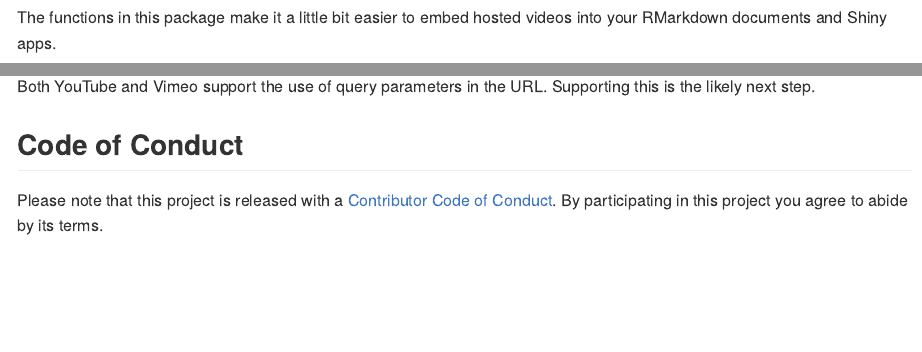
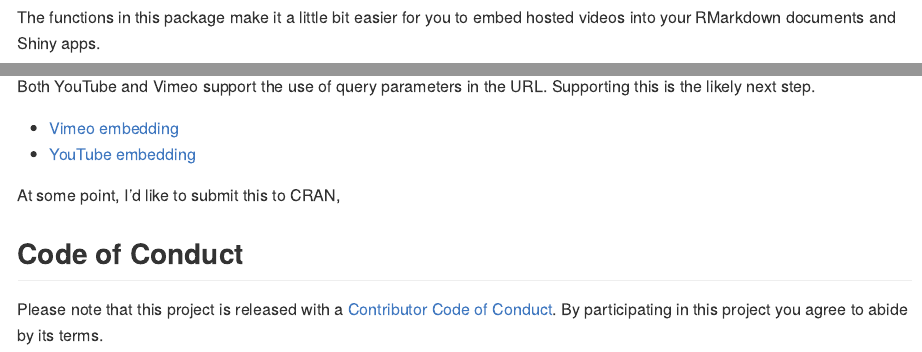
Before and after one commit to ijlyttle/vembedr, an R Markdown document (README.Rmd): the page in a window 1100 px wide, from its top, and a second part further down, joined at a grey line. Rendered offline with R 4.5, knitr and Pandoc, with nearby package versions.

Commit message:
adds site-support links

````diff
--- a/README.Rmd
+++ b/README.Rmd
@@ -15,7 +15,7 @@ knitr::opts_chunk$set(
 )
 ```
 
-The functions in this package make it a little bit easier to embed hosted videos into your RMarkdown documents and Shiny apps.
+The functions in this package make it a little bit easier for you to embed hosted videos into your RMarkdown documents and Shiny apps.
 
 ## Installation
 
@@ -46,6 +46,11 @@ Embedding does not work for the standard Github site, but it does for `gh-pages`
 
 Both YouTube and Vimeo support the use of query parameters in the URL. Supporting this is the likely next step.
 
+* [Vimeo embedding](https://developer.vimeo.com/player/embedding)
+* [YouTube embedding](https://developers.google.com/youtube/player_parameters)
+
+At some point, I'd like to submit this to CRAN,
+
 ## Code of Conduct
 
 Please note that this project is released with a [Contributor Code of Conduct](CONDUCT.md). By participating in this project you agree to abide by its terms.
````
